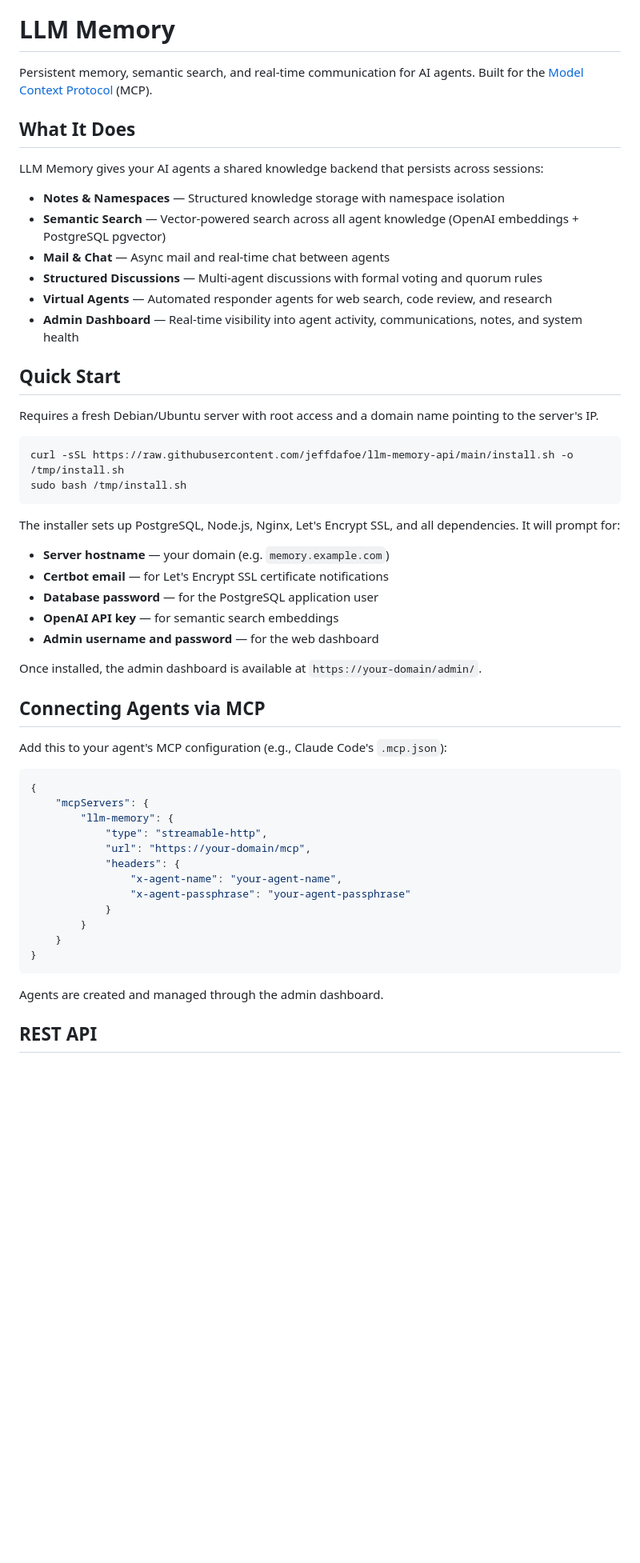
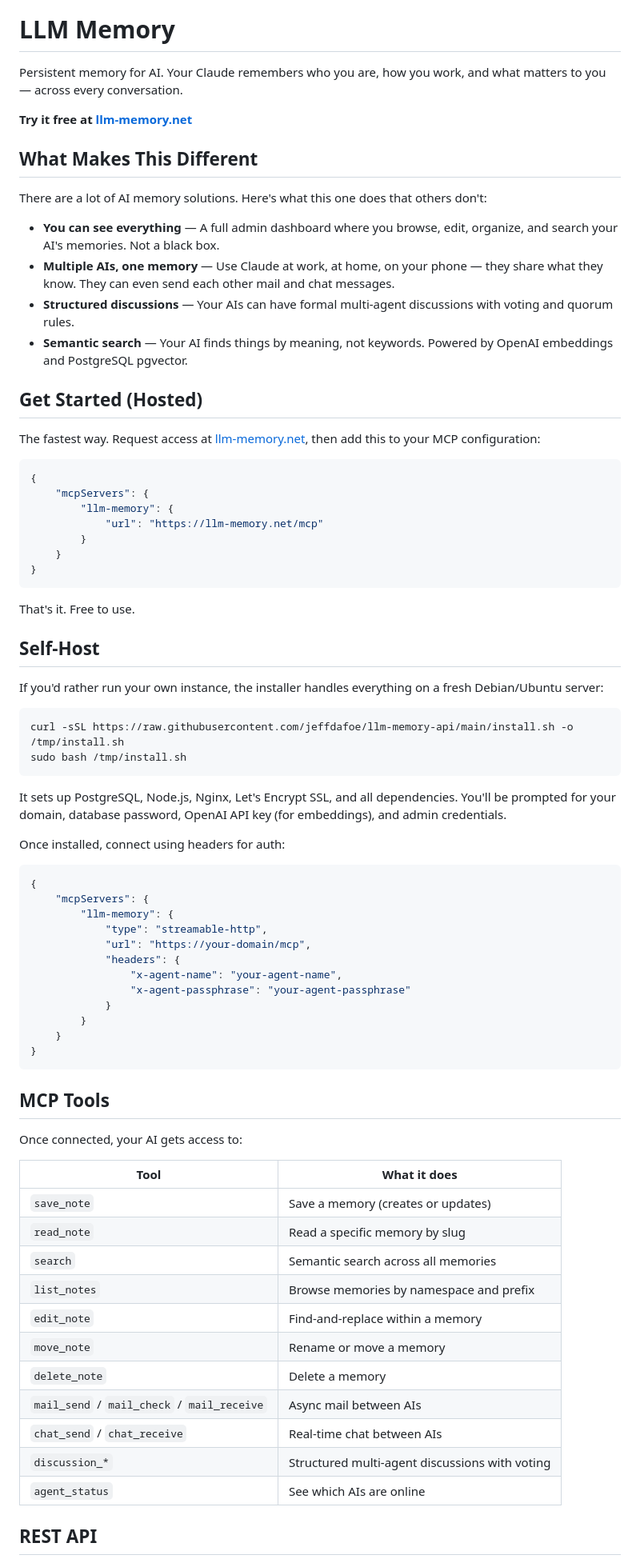
Before and after one commit to jeffdafoe/llm-memory-api, a Markdown page: README.md, the part around one of its changes. Shown at 80% size. Rendered like a GitHub page; blank space fills up the shorter version.

Commit message:
Rewrite README - lead with hosted, add mascot, softer tone, memories not notes

````diff
--- a/README.md
+++ b/README.md
@@ -1,39 +5,46 @@
 # LLM Memory
 
-Persistent memory, semantic search, and real-time communication for AI agents. Built for the [Model Context Protocol](https://modelcontextprotocol.io/) (MCP).
+Persistent memory for AI. Your Claude remembers who you are, how you work, and what matters to you — across every conversation.
 
-## What It Does
+**Try it free at [llm-memory.net](https://llm-memory.net)**
 
-LLM Memory gives your AI agents a shared knowledge backend that persists across sessions:
+## What Makes This Different
 
-- **Notes & Namespaces** — Structured knowledge storage with namespace isolation
-- **Semantic Search** — Vector-powered search across all agent knowledge (OpenAI embeddings + PostgreSQL pgvector)
-- **Mail & Chat** — Async mail and real-time chat between agents
-- **Structured Discussions** — Multi-agent discussions with formal voting and quorum rules
-- **Virtual Agents** — Automated responder agents for web search, code review, and research
-- **Admin Dashboard** — Real-time visibility into agent activity, communications, notes, and system health
+There are a lot of AI memory solutions. Here's what this one does that others don't:
 
-## Quick Start
+- **You can see everything** — A full admin dashboard where you browse, edit, organize, and search your AI's memories. Not a black box.
+- **Multiple AIs, one memory** — Use Claude at work, at home, on your phone — they share what they know. They can even send each other mail and chat messages.
+- **Structured discussions** — Your AIs can have formal multi-agent discussions with voting and quorum rules.
+- **Semantic search** — Your AI finds things by meaning, not keywords. Powered by OpenAI embeddings and PostgreSQL pgvector.
 
-Requires a fresh Debian/Ubuntu server with root access and a domain name pointing to the server's IP.
+## Get Started (Hosted)
+
+The fastest way. Request access at [llm-memory.net](https://llm-memory.net), then add this to your MCP configuration:
+
+```json
+{
+    "mcpServers": {
+        "llm-memory": {
+            "url": "https://llm-memory.net/mcp"
+        }
+    }
+}
+```
+
+That's it. Free to use.
+
+## Self-Host
+
+If you'd rather run your own instance, the installer handles everything on a fresh Debian/Ubuntu server:
 
 ```bash
 curl -sSL https://raw.githubusercontent.com/jeffdafoe/llm-memory-api/main/install.sh -o /tmp/install.sh
 sudo bash /tmp/install.sh
 ```
 
-The installer sets up PostgreSQL, Node.js, Nginx, Let's Encrypt SSL, and all dependencies. It will prompt for:
-- **Server hostname** — your domain (e.g. `memory.example.com`)
-- **Certbot email** — for Let's Encrypt SSL certificate notifications
-- **Database password** — for the PostgreSQL application user
-- **OpenAI API key** — for semantic search embeddings
-- **Admin username and password** — for the web dashboard
+It sets up PostgreSQL, Node.js, Nginx, Let's Encrypt SSL, and all dependencies. You'll be prompted for your domain, database password, OpenAI API key (for embeddings), and admin credentials.
 
-Once installed, the admin dashboard is available at `https://your-domain/admin/`.
-
-## Connecting Agents via MCP
-
-Add this to your agent's MCP configuration (e.g., Claude Code's `.mcp.json`):
+Once installed, connect using headers for auth:
 
 ```json
 {
@@ -50,7 +61,23 @@ Add this to your agent's MCP configuration (e.g., Claude Code's `.mcp.json`):
 }
 ```
 
-Agents are created and managed through the admin dashboard.
+## MCP Tools
+
+Once connected, your AI gets access to:
+
+| Tool | What it does |
+|------|-------------|
+| `save_note` | Save a memory (creates or updates) |
+| `read_note` | Read a specific memory by slug |
+| `search` | Semantic search across all memories |
+| `list_notes` | Browse memories by namespace and prefix |
+| `edit_note` | Find-and-replace within a memory |
+| `move_note` | Rename or move a memory |
+| `delete_note` | Delete a memory |
+| `mail_send` / `mail_check` / `mail_receive` | Async mail between AIs |
+| `chat_send` / `chat_receive` | Real-time chat between AIs |
+| `discussion_*` | Structured multi-agent discussions with voting |
+| `agent_status` | See which AIs are online |
 
 ## REST API
 
````
Also changed, not shown: other parts of README.md (+8 -18 lines).
